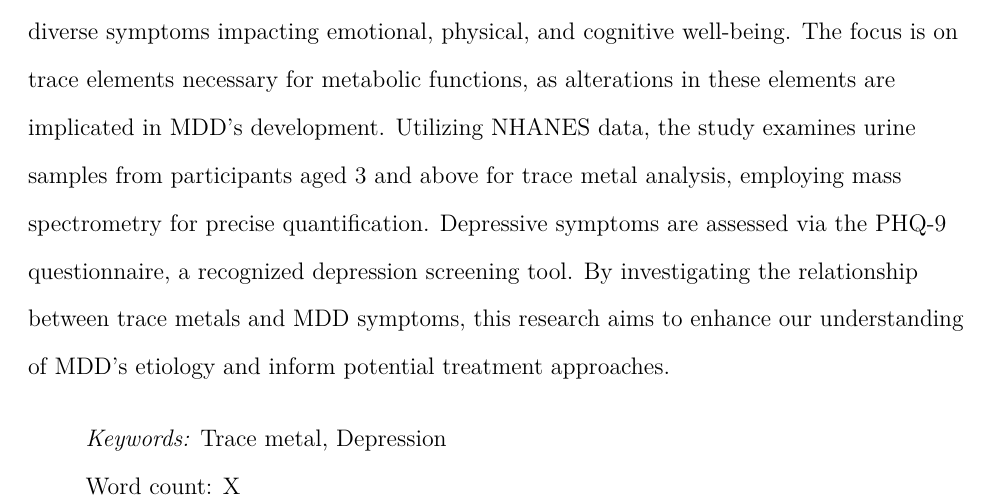
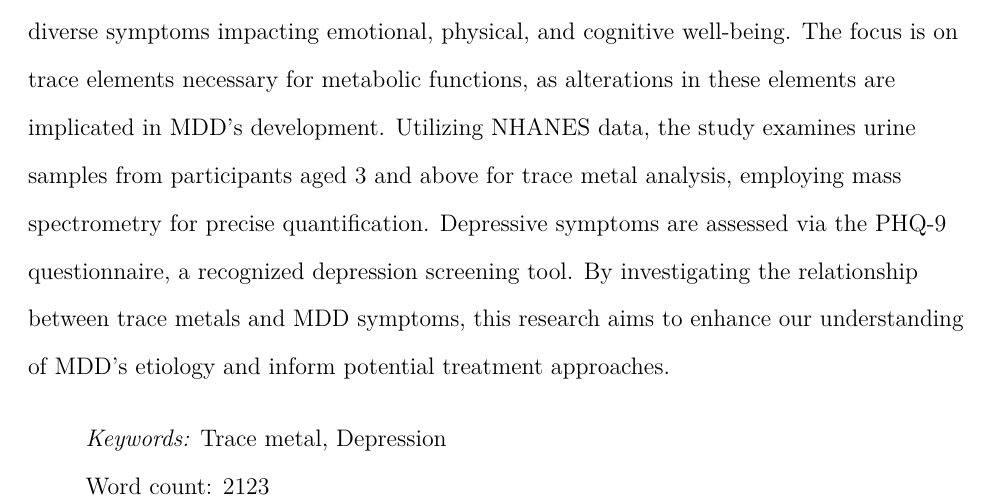
Before and after one commit to hchen18uchi/Env_chem-cortisol, a LaTeX paper (nhanes2017.tex): part of page 2 of 14, cut so that both start at the same text. Compiled offline with pdfLaTeX.

Commit message:
Hao Chen Final Project @ysh627 @nrdowling

```diff
--- a/nhanes2017.tex
+++ b/nhanes2017.tex
@@ -158,7 +158,7 @@
     {}{\InnerPatchFailed}%
   }
 {}{\PatchFailed}
-\keywords{Trace metal, Depression\newline\indent Word count: X}
+\keywords{Trace metal, Depression\newline\indent Word count: 2123}
 \usepackage{csquotes}
 \usepackage{colortbl}
 \ifLuaTeX
```
Also changed, not shown: nhanes2017.pdf, nhanes2017_files/figure-latex/LCDPQ-plot-1.pdf, nhanes2017_files/figure-latex/LCDPQ-plot-1.png, 1 other file.
